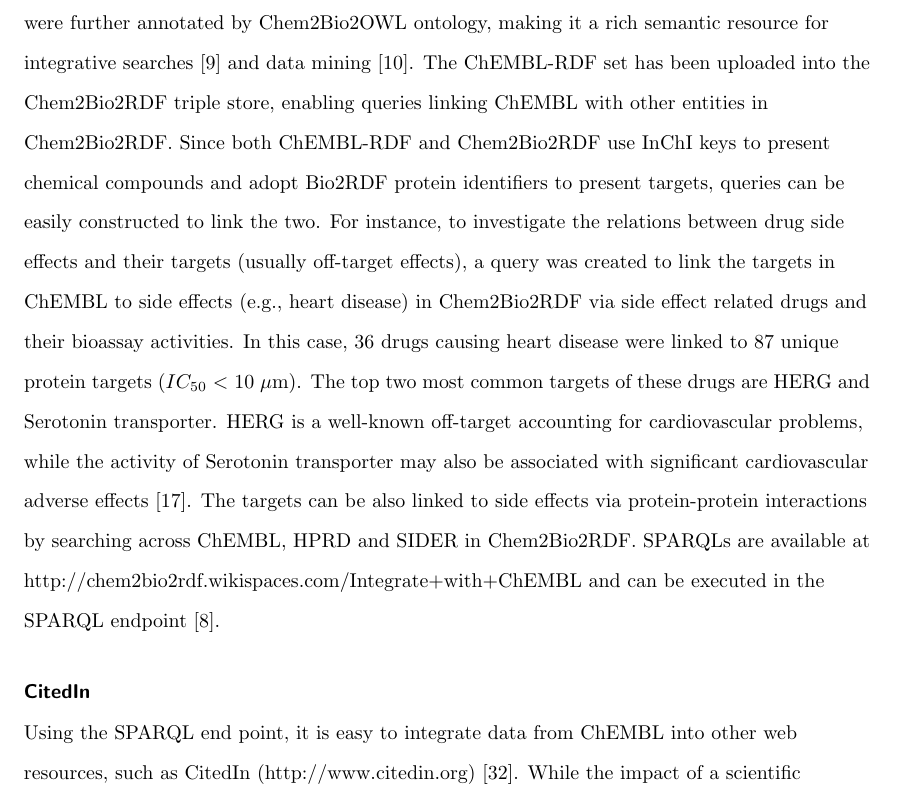
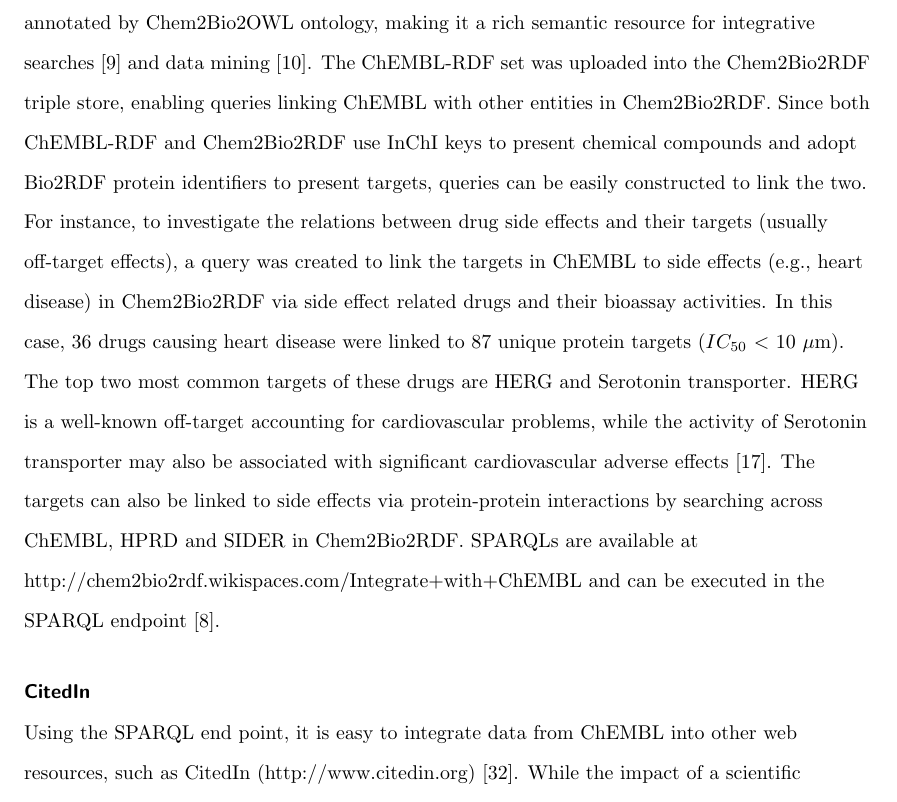
Before and after one commit to egonw/chembl-rdf-paper, a LaTeX document (article.tex): part of page 12 of 21, cut so that both start at the same text. Compiled offline with pdfLaTeX; a missing bibliography style is replaced by a similar one.

Commit message:
Now uses one tense

```diff
--- a/article.tex
+++ b/article.tex
@@ -581,7 +581,7 @@ A second resource in the linked open data network into which ChEMBL-RDF has been
 Chem2Bio2RDF is a single RDF repository covering over twenty public data resources pertaining to drugs, chemical compounds, carcinogens,
 protein targets, genes, diseases, side effects, pathways and their relations~\cite{Chen2010}. The entities and their relations were
 further annotated by Chem2Bio2OWL ontology, making it a rich semantic resource for integrative searches~\cite{Chen2012a} and
-data mining~\cite{Chen2012b}. The ChEMBL-RDF set has been uploaded into the Chem2Bio2RDF triple store, enabling
+data mining~\cite{Chen2012b}. The ChEMBL-RDF set was uploaded into the Chem2Bio2RDF triple store, enabling
 queries linking ChEMBL with other entities in Chem2Bio2RDF. Since both ChEMBL-RDF and Chem2Bio2RDF use InChI keys to present chemical
 compounds and adopt Bio2RDF protein identifiers to present targets, queries can be easily constructed to link the two. For instance,
 to investigate the relations between drug side effects and their targets (usually off-target effects), a query was created to link the
@@ -589,7 +589,7 @@ targets in ChEMBL to side effects (e.g., heart disease) in Chem2Bio2RDF via side
 In this case, 36 drugs causing heart disease were linked to 87 unique protein targets ($IC_{50}$ $<$ 10 $\mu$m). The top two most common targets
 of these drugs are HERG and Serotonin transporter. HERG is a well-known off-target accounting for cardiovascular problems, while
 the activity of Serotonin transporter may also be associated with significant cardiovascular adverse effects~\cite{Levy2006}.
-The targets can be also linked to side effects via protein-protein interactions by searching across ChEMBL, HPRD and SIDER in
+The targets can also be linked to side effects via protein-protein interactions by searching across ChEMBL, HPRD and SIDER in
 Chem2Bio2RDF. SPARQLs are available at \url{http://chem2bio2rdf.wikispaces.com/Integrate+with+ChEMBL} and can be executed in the
 SPARQL endpoint~\cite{Chen2010}.
 
```
Also changed, not shown: article.tex (2 more changed lines).
